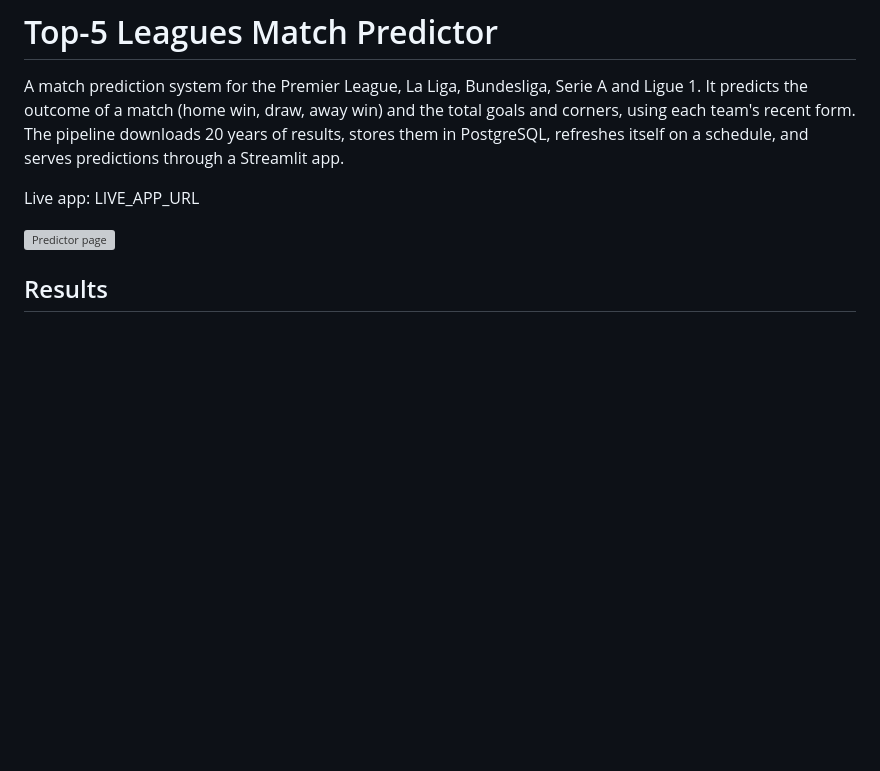
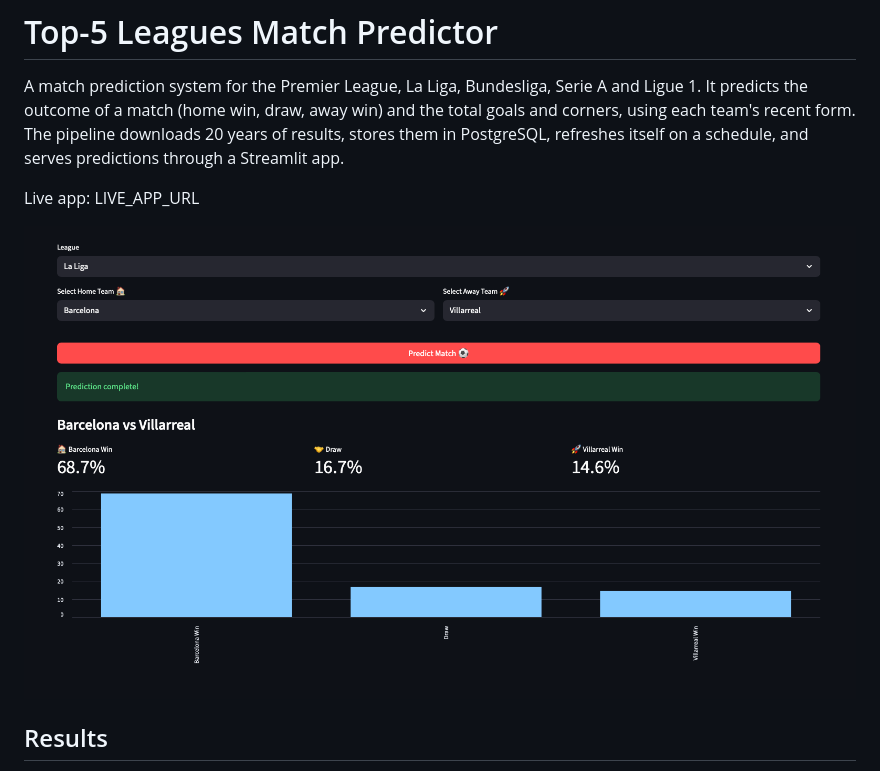
Before and after one commit to GDP90132/premier-league-predictor, a Markdown page: README.md, the part around the change. GitHub-like rendering; blank space fills up the shorter version; grey boxes are pictures that could not be loaded.

Commit message:
Fix README image path and typo

```diff
--- a/README.md
+++ b/README.md
@@ -4,7 +4,7 @@ A match prediction system for the Premier League, La Liga, Bundesliga, Serie A a
 
 Live app: LIVE_APP_URL
 
-![Predictor page](docs/predictor.png)
+![Predictor page](predictor.png)
 
 ## Results
 
```
